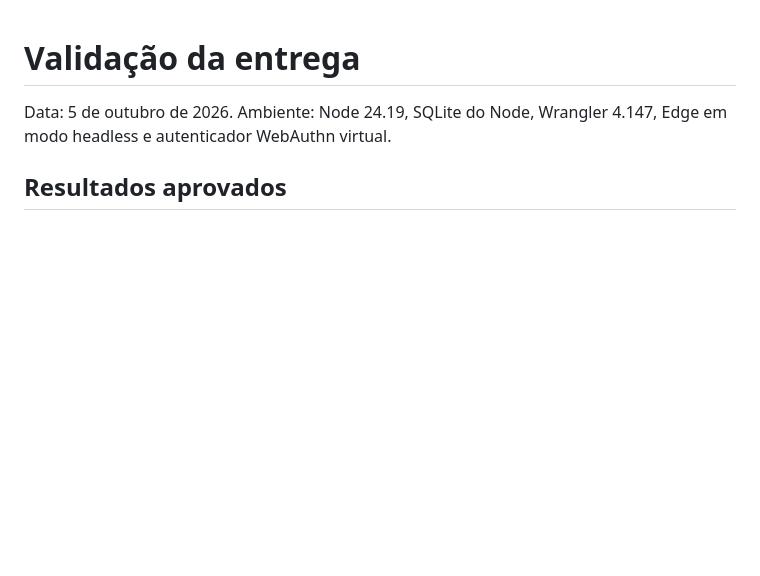
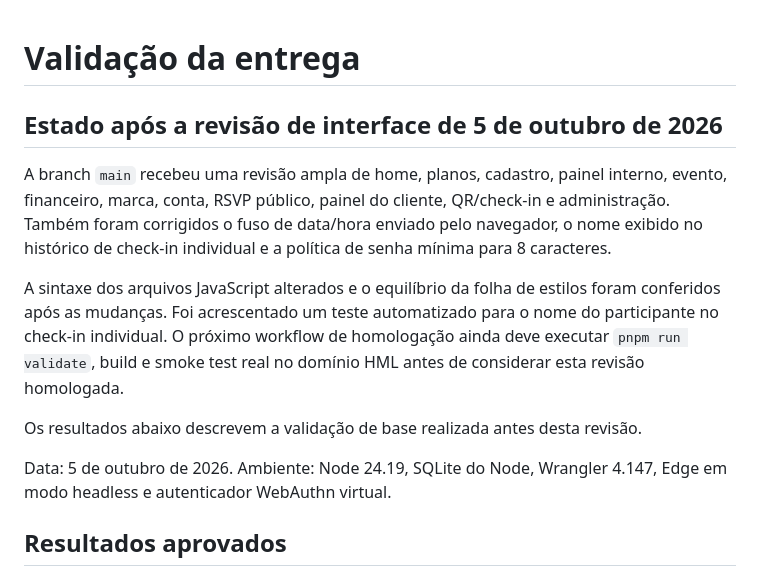
Before and after one commit to jbritoartesdigital-pixel/rsvp-plataforma, a Markdown page: docs/VALIDACAO.md, the part around the change. GitHub-like rendering; blank space fills up the shorter version.

Commit message:
docs: mark full UI revision pending HML validation

```diff
--- a/docs/VALIDACAO.md
+++ b/docs/VALIDACAO.md
@@ -1,4 +1,13 @@
 # Validação da entrega
+
+## Estado após a revisão de interface de 5 de outubro de 2026
+
+A branch `main` recebeu uma revisão ampla de home, planos, cadastro, painel interno, evento, financeiro, marca, conta, RSVP público, painel do cliente, QR/check-in e administração. Também foram corrigidos o fuso de data/hora enviado pelo navegador, o nome exibido no histórico de check-in individual e a política de senha mínima para 8 caracteres.
+
+A sintaxe dos arquivos JavaScript alterados e o equilíbrio da folha de estilos foram conferidos após as mudanças. Foi acrescentado um teste automatizado para o nome do participante no check-in individual. O próximo workflow de homologação ainda deve executar `pnpm run validate`, build e smoke test real no domínio HML antes de considerar esta revisão homologada.
+
+Os resultados abaixo descrevem a validação de base realizada antes desta revisão.
+
 
 Data: 5 de outubro de 2026. Ambiente: Node 24.19, SQLite do Node, Wrangler 4.147, Edge em modo headless e autenticador WebAuthn virtual.
 
```
